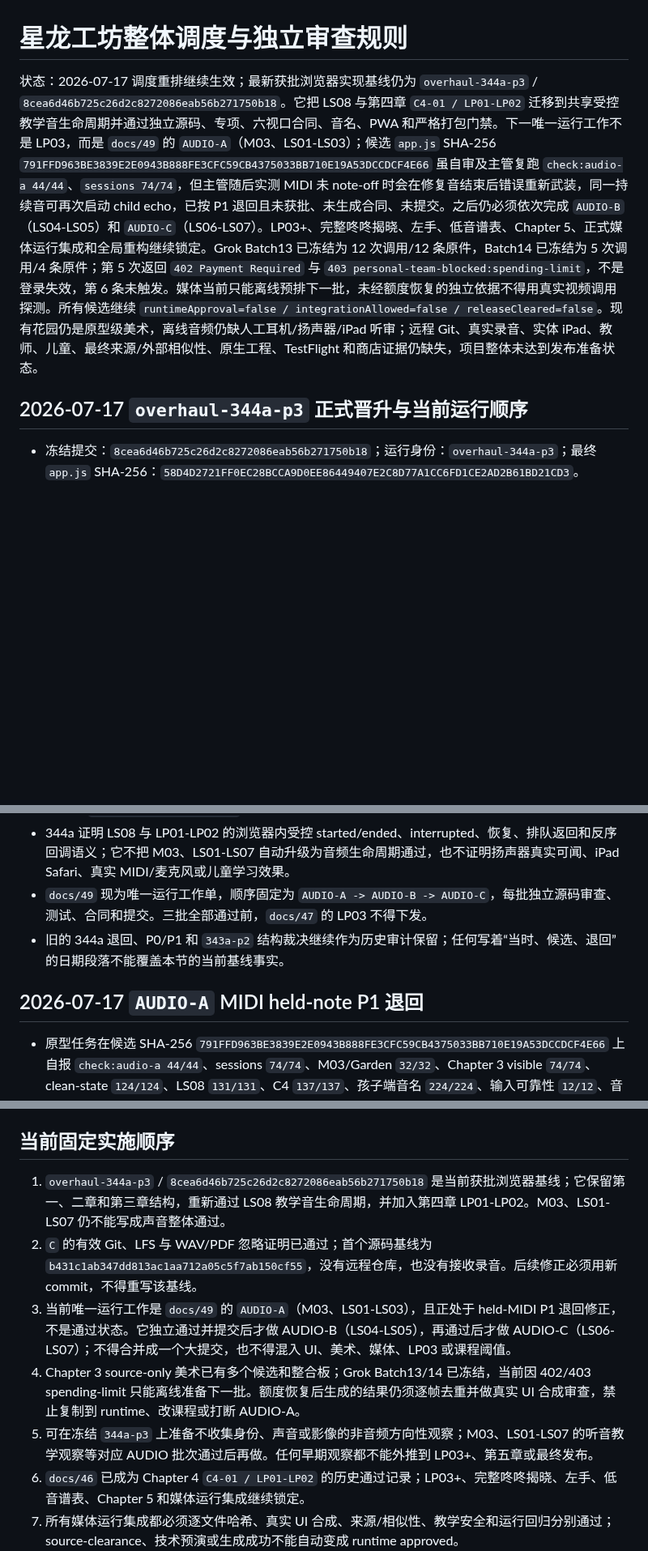
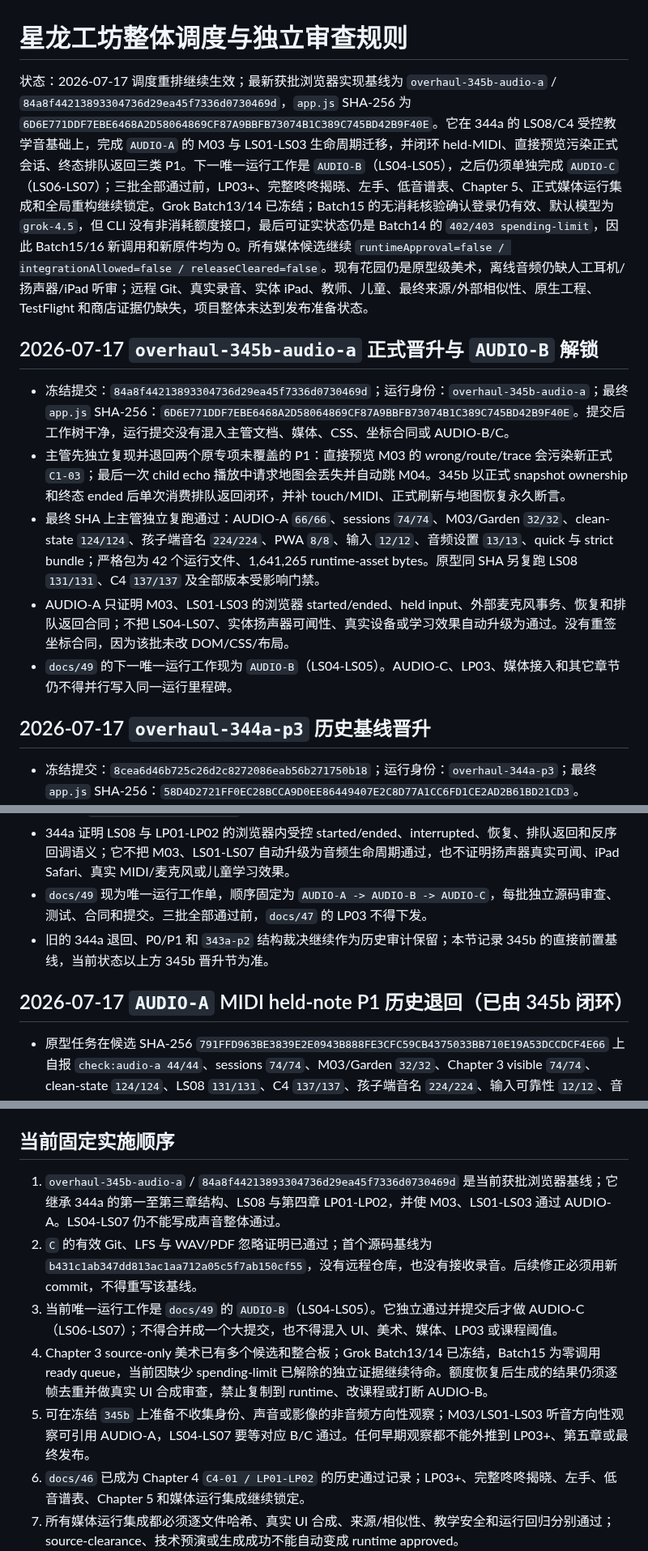
Before and after one commit to linglinghahaha/star-dino-piano, a Markdown page: docs/29_PROJECT_COORDINATION_AND_INDEPENDENT_AUDIT.md, 3 parts joined by grey strips. Shown at 81% size. Drawn GitHub-style; blank space fills up the shorter version.

```diff
--- a/docs/29_PROJECT_COORDINATION_AND_INDEPENDENT_AUDIT.md
+++ b/docs/29_PROJECT_COORDINATION_AND_INDEPENDENT_AUDIT.md
@@ -1,17 +1,25 @@
 # 星龙工坊整体调度与独立审查规则
 
-状态：2026-07-17 调度重排继续生效；最新获批浏览器实现基线仍为 `overhaul-344a-p3` / `8cea6d46b725c26d2c8272086eab56b271750b18`。它把 LS08 与第四章 `C4-01 / LP01-LP02` 迁移到共享受控教学音生命周期并通过独立源码、专项、六视口合同、音名、PWA 和严格打包门禁。下一唯一运行工作不是 LP03，而是 `docs/49` 的 `AUDIO-A`（M03、LS01-LS03）；候选 `app.js` SHA-256 `791FFD963BE3839E2E0943B888FE3CFC59CB4375033BB710E19A53DCCDCF4E66` 虽自审及主管复跑 `check:audio-a 44/44`、`sessions 74/74`，但主管随后实测 MIDI 未 note-off 时会在修复音结束后错误重新武装，同一持续音可再次启动 child echo，已按 P1 退回且未获批、未生成合同、未提交。之后仍必须依次完成 `AUDIO-B`（LS04-LS05）和 `AUDIO-C`（LS06-LS07）。LP03+、完整咚咚揭晓、左手、低音谱表、Chapter 5、正式媒体运行集成和全局重构继续锁定。Grok Batch13 已冻结为 12 次调用/12 条原件，Batch14 已冻结为 5 次调用/4 条原件；第 5 次返回 `402 Payment Required` 与 `403 personal-team-blocked:spending-limit`，不是登录失效，第 6 条未触发。媒体当前只能离线预排下一批，未经额度恢复的独立依据不得用真实视频调用探测。所有候选继续 `runtimeApproval=false / integrationAllowed=false / releaseCleared=false`。现有花园仍是原型级美术，离线音频仍缺人工耳机/扬声器/iPad 听审；远程 Git、真实录音、实体 iPad、教师、儿童、最终来源/外部相似性、原生工程、TestFlight 和商店证据仍缺失，项目整体未达到发布准备状态。
+状态：2026-07-17 调度重排继续生效；最新获批浏览器实现基线为 `overhaul-345b-audio-a` / `84a8f44213893304736d29ea45f7336d0730469d`，`app.js` SHA-256 为 `6D6E771DDF7EBE6468A2D58064869CF87A9BBFB73074B1C389C745BD42B9F40E`。它在 344a 的 LS08/C4 受控教学音基础上，完成 `AUDIO-A` 的 M03 与 LS01-LS03 生命周期迁移，并闭环 held-MIDI、直接预览污染正式会话、终态排队返回三类 P1。下一唯一运行工作是 `AUDIO-B`（LS04-LS05），之后仍须单独完成 `AUDIO-C`（LS06-LS07）；三批全部通过前，LP03+、完整咚咚揭晓、左手、低音谱表、Chapter 5、正式媒体运行集成和全局重构继续锁定。Grok Batch13/14 已冻结；Batch15 的无消耗核验确认登录仍有效、默认模型为 `grok-4.5`，但 CLI 没有非消耗额度接口，最后可证实状态仍是 Batch14 的 `402/403 spending-limit`，因此 Batch15/16 新调用和新原件均为 0。所有媒体候选继续 `runtimeApproval=false / integrationAllowed=false / releaseCleared=false`。现有花园仍是原型级美术，离线音频仍缺人工耳机/扬声器/iPad 听审；远程 Git、真实录音、实体 iPad、教师、儿童、最终来源/外部相似性、原生工程、TestFlight 和商店证据仍缺失，项目整体未达到发布准备状态。
 
-## 2026-07-17 `overhaul-344a-p3` 正式晋升与当前运行顺序
+## 2026-07-17 `overhaul-345b-audio-a` 正式晋升与 `AUDIO-B` 解锁
+
+- 冻结提交：`84a8f44213893304736d29ea45f7336d0730469d`；运行身份：`overhaul-345b-audio-a`；最终 `app.js` SHA-256：`6D6E771DDF7EBE6468A2D58064869CF87A9BBFB73074B1C389C745BD42B9F40E`。提交后工作树干净，运行提交没有混入主管文档、媒体、CSS、坐标合同或 AUDIO-B/C。
+- 主管先独立复现并退回两个原专项未覆盖的 P1：直接预览 M03 的 wrong/route/trace 会污染新正式 `C1-03`；最后一次 child echo 播放中请求地图会丢失并自动跳 M04。345b 以正式 snapshot ownership 和终态 ended 后单次消费排队返回闭环，并补 touch/MIDI、正式刷新与地图恢复永久断言。
+- 最终 SHA 上主管独立复跑通过：AUDIO-A `66/66`、sessions `74/74`、M03/Garden `32/32`、clean-state `124/124`、孩子端音名 `224/224`、PWA `8/8`、输入 `12/12`、音频设置 `13/13`、quick 与 strict bundle；严格包为 42 个运行文件、1,641,265 runtime-asset bytes。原型同 SHA 另复跑 LS08 `131/131`、C4 `137/137` 及全部版本受影响门禁。
+- AUDIO-A 只证明 M03、LS01-LS03 的浏览器 started/ended、held input、外部麦克风事务、恢复和排队返回合同；不把 LS04-LS07、实体扬声器可闻性、真实设备或学习效果自动升级为通过。没有重签坐标合同，因为该批未改 DOM/CSS/布局。
+- `docs/49` 的下一唯一运行工作现为 `AUDIO-B`（LS04-LS05）。AUDIO-C、LP03、媒体接入和其它章节仍不得并行写入同一运行里程碑。
+
+## 2026-07-17 `overhaul-344a-p3` 历史基线晋升
 
 - 冻结提交：`8cea6d46b725c26d2c8272086eab56b271750b18`；运行身份：`overhaul-344a-p3`；最终 `app.js` SHA-256：`58D4D2721FF0EC28BCCA9D0EE86449407E2C8D77A1CC6FD1CE2AD2B61BD21CD3`。
 - 主管独立复跑：LS08 `131/131`、C4 LP01-LP02 `137/137`、孩子端音名 `224/224`、audio contract `22/22`、quick 和 strict bundle 均通过；strict bundle 为 42 个运行文件、1,641,265 bytes。
 - 四份最终 344a 合同均记录最终源码摘要、`runtimeIntegrationAllowed=false`、零 geometry failure 和零 browser error：C4 6x19，LS08 6x14，通用教学区 6 视口，Chapter 3 区域 6x9。合同与哈希事实源在 `docs/20_GATE_RUN_LOG.md` 顶部。
 - 344a 证明 LS08 与 LP01-LP02 的浏览器内受控 started/ended、interrupted、恢复、排队返回和反序回调语义；它不把 M03、LS01-LS07 自动升级为音频生命周期通过，也不证明扬声器真实可闻、iPad Safari、真实 MIDI/麦克风或儿童学习效果。
 - `docs/49` 现为唯一运行工作单，顺序固定为 `AUDIO-A -> AUDIO-B -> AUDIO-C`，每批独立源码审查、测试、合同和提交。三批全部通过前，`docs/47` 的 LP03 不得下发。
-- 旧的 344a 退回、P0/P1 和 `343a-p2` 结构裁决继续作为历史审计保留；任何写着“当时、候选、退回”的日期段落不能覆盖本节的当前基线事实。
+- 旧的 344a 退回、P0/P1 和 `343a-p2` 结构裁决继续作为历史审计保留；本节记录 345b 的直接前置基线，当前状态以上方 345b 晋升节为准。
 
-## 2026-07-17 `AUDIO-A` MIDI held-note P1 退回
+## 2026-07-17 `AUDIO-A` MIDI held-note P1 历史退回（已由 345b 闭环）
 
 - 原型任务在候选 SHA-256 `791FFD963BE3839E2E0943B888FE3CFC59CB4375033BB710E19A53DCCDCF4E66` 上自报 `check:audio-a 44/44`、sessions `74/74`、M03/Garden `32/32`、Chapter 3 visible `74/74`、clean-state `124/124`、LS08 `131/131`、C4 `137/137`、孩子端音名 `224/224`、输入可靠性 `12/12`、音频设置 `13/13`、quick 与 strict bundle 全通过。主管在同一 SHA 独立复跑 AUDIO-A `44/44` 与 sessions `74/74`，这些结果只证明现有断言通过。
 - 主管额外实测 M03：目标 D 时发送一次 MIDI C4 note-on 且不发送 note-off；child echo 与目标修复音结束后，候选错误进入 `awaiting-response / inputArmed=true`。再次发送同一 C4 note-on 会启动新的 child echo。LS01 以 D4 错按 C4 目标时得到同样结果，可能多记 wrong 并过早进入 assisted。
@@ -879,11 +889,11 @@ Chapter 3 媒体保护区合同：
 
 ## 当前固定实施顺序
 
-1. `overhaul-344a-p3` / `8cea6d46b725c26d2c8272086eab56b271750b18` 是当前获批浏览器基线；它保留第一、二章和第三章结构，重新通过 LS08 教学音生命周期，并加入第四章 LP01-LP02。M03、LS01-LS07 仍不能写成声音整体通过。
+1. `overhaul-345b-audio-a` / `84a8f44213893304736d29ea45f7336d0730469d` 是当前获批浏览器基线；它继承 344a 的第一至第三章结构、LS08 与第四章 LP01-LP02，并使 M03、LS01-LS03 通过 AUDIO-A。LS04-LS07 仍不能写成声音整体通过。
 2. `C` 的有效 Git、LFS 与 WAV/PDF 忽略证明已通过；首个源码基线为 `b431c1ab347dd813ac1aa712a05c5f7ab150cf55`，没有远程仓库，也没有接收录音。后续修正必须用新 commit，不得重写该基线。
-3. 当前唯一运行工作是 `docs/49` 的 `AUDIO-A`（M03、LS01-LS03），且正处于 held-MIDI P1 退回修正，不是通过状态。它独立通过并提交后才做 AUDIO-B（LS04-LS05），再通过后才做 AUDIO-C（LS06-LS07）；不得合并成一个大提交，也不得混入 UI、美术、媒体、LP03 或课程阈值。
-4. Chapter 3 source-only 美术已有多个候选和整合板；Grok Batch13/14 已冻结，当前因 402/403 spending-limit 只能离线准备下一批。额度恢复后生成的结果仍须逐帧去重并做真实 UI 合成审查，禁止复制到 runtime、改课程或打断 AUDIO-A。
-5. 可在冻结 `344a-p3` 上准备不收集身份、声音或影像的非音频方向性观察；M03、LS01-LS07 的听音教学观察等对应 AUDIO 批次通过后再做。任何早期观察都不能外推到 LP03+、第五章或最终发布。
+3. 当前唯一运行工作是 `docs/49` 的 `AUDIO-B`（LS04-LS05）。它独立通过并提交后才做 AUDIO-C（LS06-LS07）；不得合并成一个大提交，也不得混入 UI、美术、媒体、LP03 或课程阈值。
+4. Chapter 3 source-only 美术已有多个候选和整合板；Grok Batch13/14 已冻结，Batch15 为零调用 ready queue，当前因缺少 spending-limit 已解除的独立证据继续待命。额度恢复后生成的结果仍须逐帧去重并做真实 UI 合成审查，禁止复制到 runtime、改课程或打断 AUDIO-B。
+5. 可在冻结 `345b` 上准备不收集身份、声音或影像的非音频方向性观察；M03/LS01-LS03 听音方向性观察可引用 AUDIO-A，LS04-LS07 要等对应 B/C 通过。任何早期观察都不能外推到 LP03+、第五章或最终发布。
 6. `docs/46` 已成为 Chapter 4 `C4-01 / LP01-LP02` 的历史通过记录；LP03+、完整咚咚揭晓、左手、低音谱表、Chapter 5 和媒体运行集成继续锁定。
 7. 所有媒体运行集成都必须逐文件哈希、真实 UI 合成、来源/相似性、教学安全和运行回归分别通过；source-clearance、技术预演或生成成功不能自动变成 runtime approved。
 8. Chapter 4、5、原生 iPad、TestFlight 和最终发布按 `I -> J -> K` 推进。A-G 单词玩法继续保持最后项目，不抢占主线资源。
```
Also changed, not shown: other parts of docs/29_PROJECT_COORDINATION_AND_INDEPENDENT_AUDIT.md (+17 -15 lines), docs/49_TEACHING_AUDIO_LIFECYCLE_AUDIT_CHECKLIST.md (+2 -1 lines), docs/README.md (+2 -2 lines).
